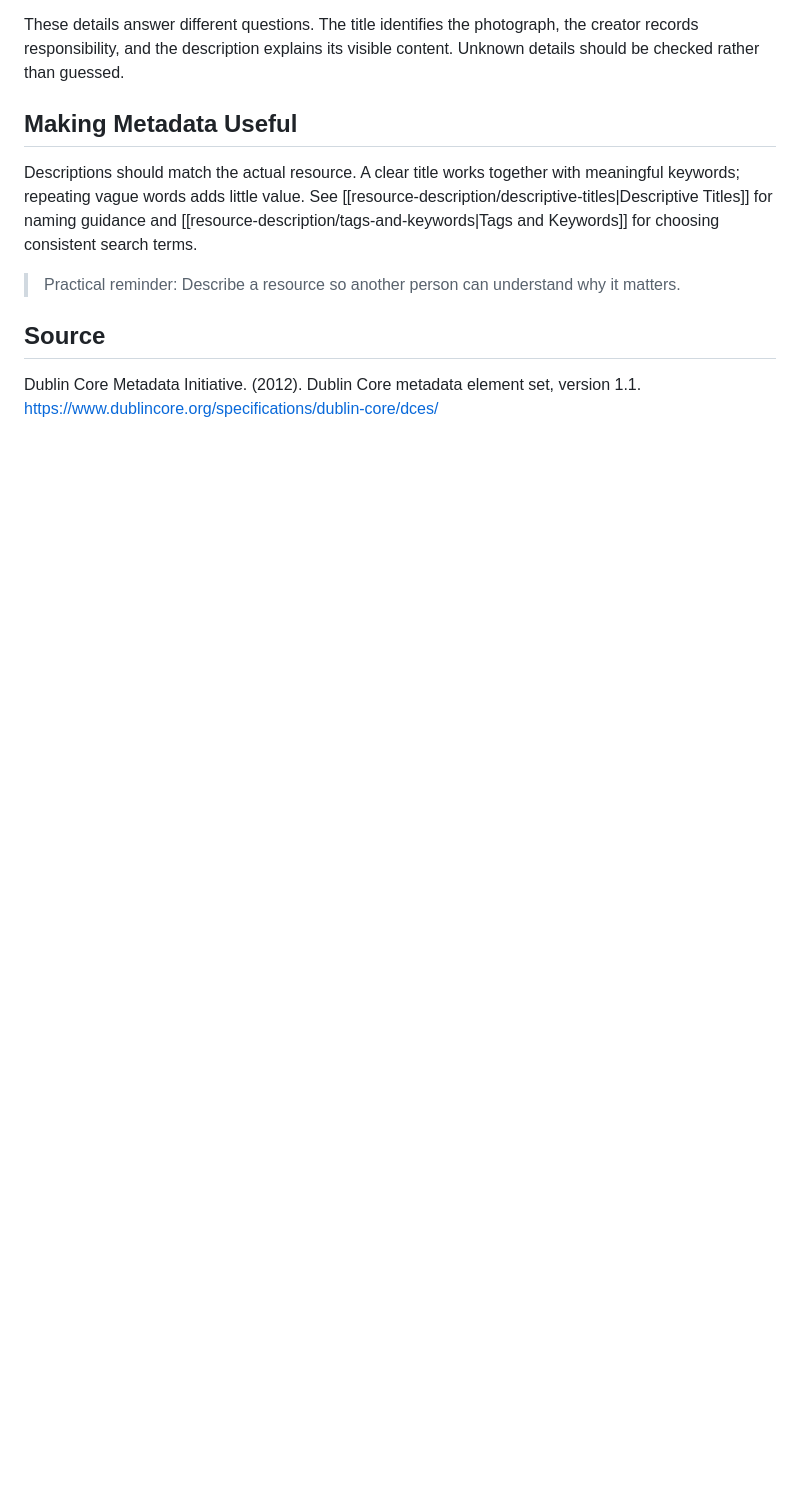
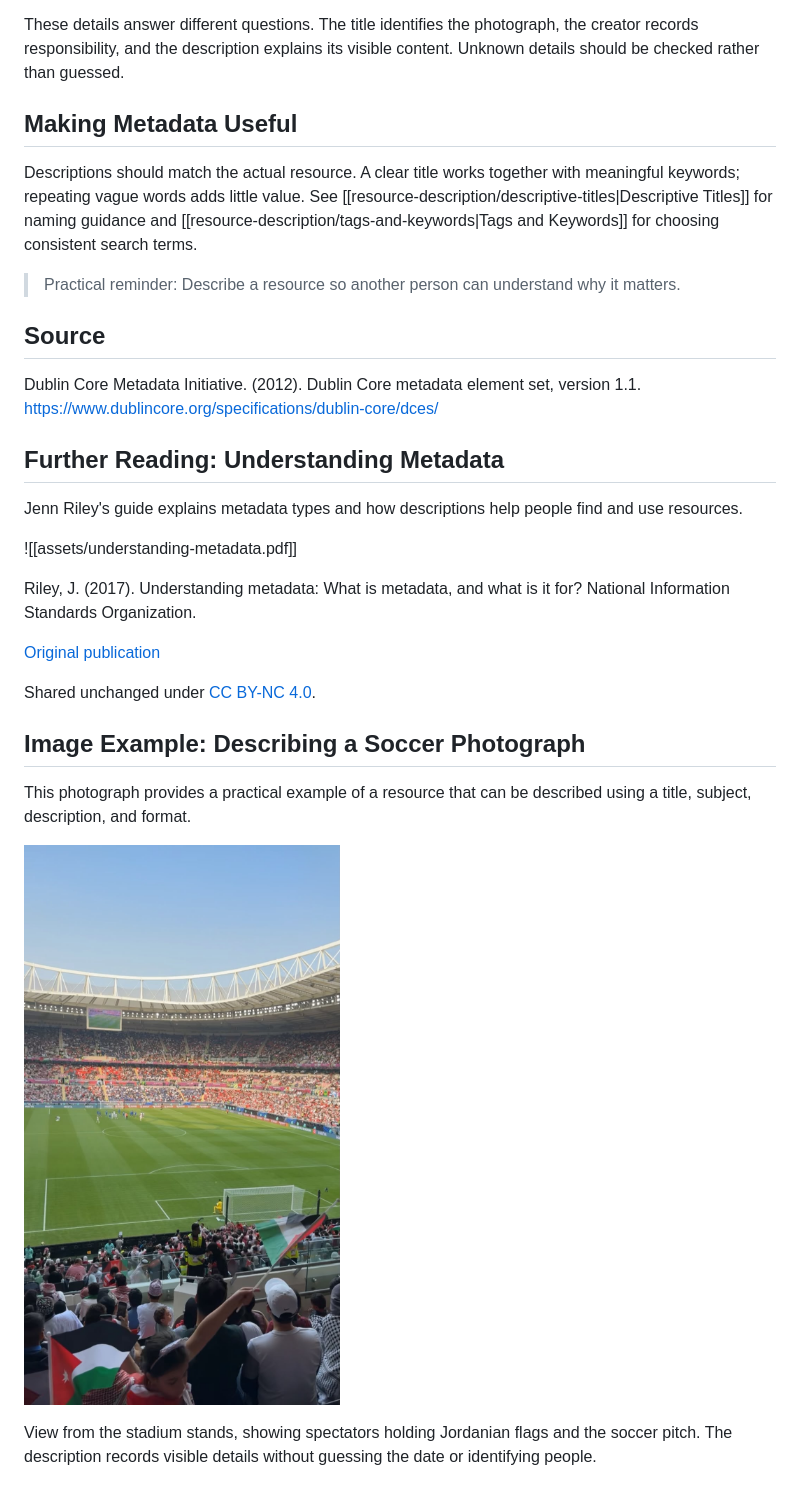
Before and after one commit to QaisAltamimi/cmpa3302-knowledge-base, a Markdown page: content/resource-description/metadata-basics.md, the part around the change. GitHub-like rendering; pictures changed too: content/assets/jordan-fans-soccer-stadium.jpeg (added); blank space fills up the shorter version.

Commit message:
Embed image and PDF in metadata basics

```diff
--- a/content/resource-description/metadata-basics.md
+++ b/content/resource-description/metadata-basics.md
@@ -33,3 +33,24 @@ Descriptions should match the actual resource. A clear title works together with
 
 Dublin Core Metadata Initiative. (2012). Dublin Core metadata element set, version 1.1.
 https://www.dublincore.org/specifications/dublin-core/dces/
+
+## Further Reading: Understanding Metadata
+
+Jenn Riley's guide explains metadata types and how descriptions help people find and use resources.
+
+![[assets/understanding-metadata.pdf]]
+
+Riley, J. (2017). Understanding metadata: What is metadata, and what is it for? National Information Standards Organization.
+
+[Original publication](https://www.niso.org/publications/understanding-metadata-2017)
+
+Shared unchanged under [CC BY-NC 4.0](https://creativecommons.org/licenses/by-nc/4.0/).
+
+
+## Image Example: Describing a Soccer Photograph
+
+This photograph provides a practical example of a resource that can be described using a title, subject, description, and format.
+
+![Spectators holding Jordanian flags in a soccer stadium](../assets/jordan-fans-soccer-stadium.jpeg)
+
+View from the stadium stands, showing spectators holding Jordanian flags and the soccer pitch. The description records visible details without guessing the date or identifying people.
```
Also changed, not shown: 1 other file.
